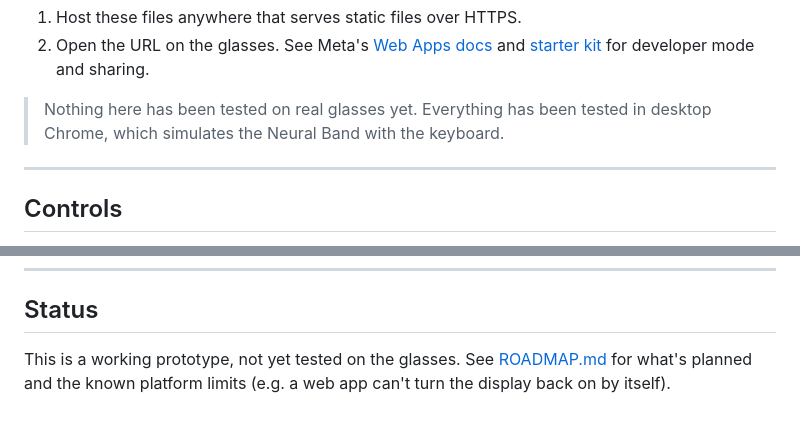
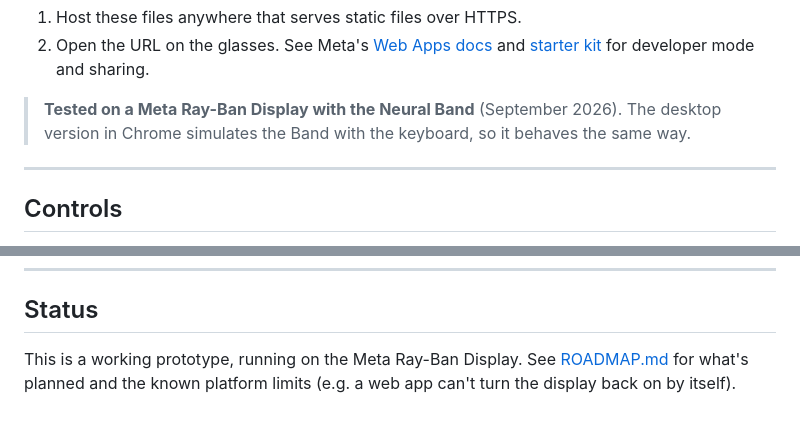
Before and after one commit to Borked-Reality/quest-log-meta-display, a Markdown page: README.md, 2 parts joined by grey strips. Drawn GitHub-style.

```diff
--- a/README.md
+++ b/README.md
@@ -27,8 +27,9 @@ app from a URL.
    and [starter kit](https://github.com/facebookincubator/meta-wearables-webapp)
    for developer mode and sharing.
 
-> Nothing here has been tested on real glasses yet. Everything has been tested
-> in desktop Chrome, which simulates the Neural Band with the keyboard.
+> **Tested on a Meta Ray-Ban Display with the Neural Band** (September 2026).
+> The desktop version in Chrome simulates the Band with the keyboard, so it
+> behaves the same way.
 
 ---
 
@@ -143,6 +144,6 @@ QuestLog.player();                                               // current save
 
 ## Status
 
-This is a working prototype, not yet tested on the glasses. See
+This is a working prototype, running on the Meta Ray-Ban Display. See
 [ROADMAP.md](ROADMAP.md) for what's planned and the known platform limits
 (e.g. a web app can't turn the display back on by itself).
```
Also changed, not shown: AGENTS.md (+19 -7 lines), ROADMAP.md (+21 -24 lines).
